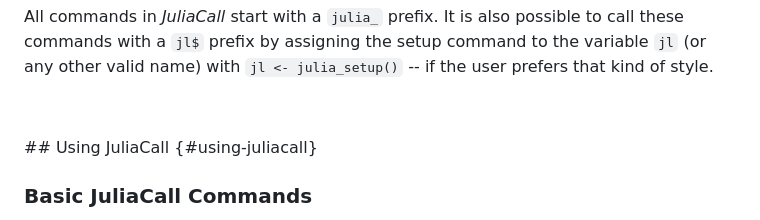
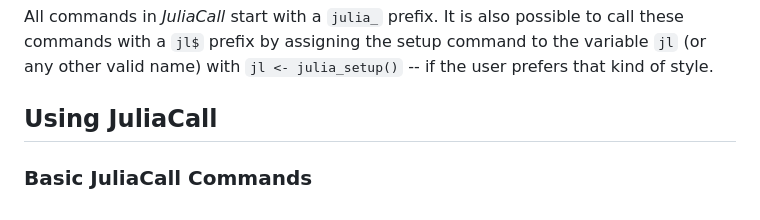
Before and after one commit to hwborchers/juliaCall2, a Markdown page: index.md, the part around one of its changes. Drawn GitHub-style.

```diff
--- a/index.md
+++ b/index.md
@@ -80,8 +80,8 @@ julia_setup()
 All commands in *JuliaCall* start with a `julia_` prefix.
 It is also possible to call these commands with a `jl$` prefix by assigning the setup command to the variable `jl` (or any other valid name) with `jl <- julia_setup()` -- if the user prefers that kind of style.
 
-<p>&nbsp;</p>
-## Using JuliaCall {#using-juliacall}
+
+## Using JuliaCall
 
 ### Basic JuliaCall Commands
 
```
Also changed, not shown: other parts of index.md (+0 -1 lines).
